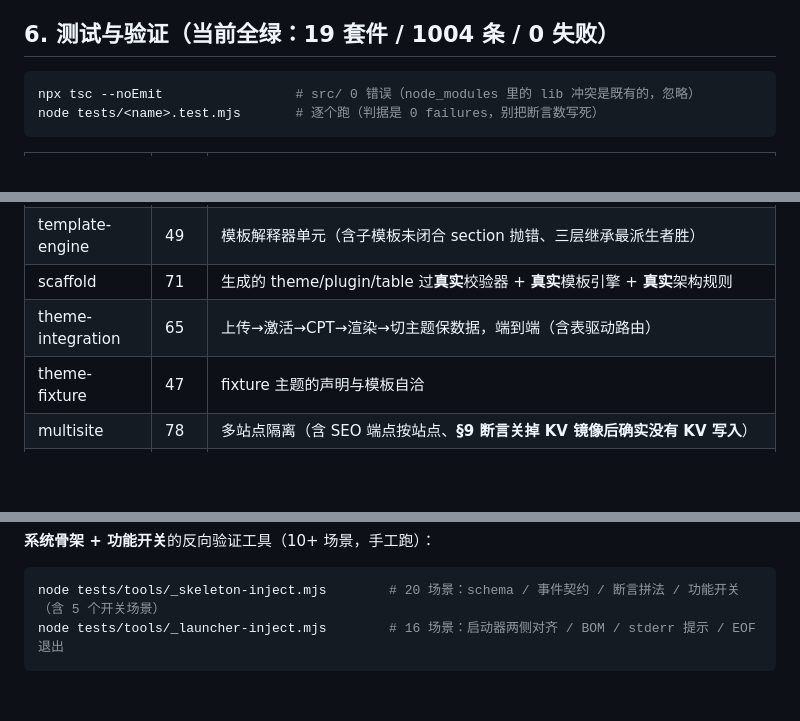
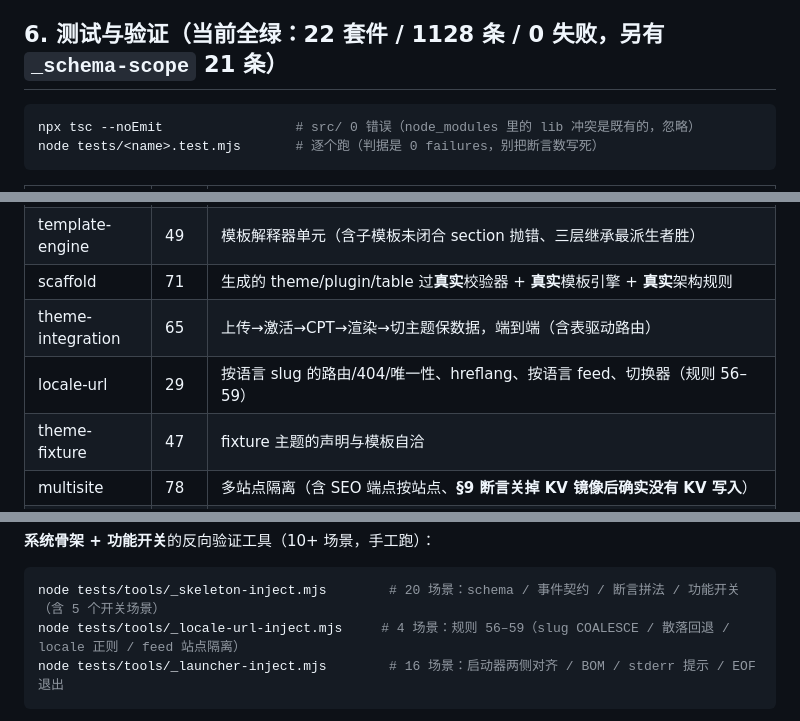
Before and after one commit to unifare/CFCMS, a Markdown page: docs/HANDOVER.md, 3 parts joined by grey strips. Rendered like a GitHub page; blank space fills up the shorter version.

````diff
--- a/docs/HANDOVER.md
+++ b/docs/HANDOVER.md
@@ -317,7 +317,7 @@ theme-api 站点与主题头可伪造、`?? "default"` 地雷、四处 `|| "en"`
   以证明 `null` 是"没行"而不是"过滤被丢掉"）。
 
 
-## 6. 测试与验证（当前全绿：19 套件 / 1004 条 / 0 失败）
+## 6. 测试与验证（当前全绿：22 套件 / 1128 条 / 0 失败，另有 `_schema-scope` 21 条）
 
 ```bash
 npx tsc --noEmit                 # src/ 0 错误（node_modules 里的 lib 冲突是既有的，忽略）
@@ -334,6 +334,7 @@ node tests/<name>.test.mjs       # 逐个跑（判据是 0 failures，别把断
 | template-engine | 49 | 模板解释器单元（含子模板未闭合 section 抛错、三层继承最派生者胜） |
 | scaffold | 71 | 生成的 theme/plugin/table 过**真实**校验器 + **真实**模板引擎 + **真实**架构规则 |
 | theme-integration | 65 | 上传→激活→CPT→渲染→切主题保数据，端到端（含表驱动路由） |
+| locale-url | 29 | 按语言 slug 的路由/404/唯一性、hreflang、按语言 feed、切换器（规则 56–59） |
 | theme-fixture | 47 | fixture 主题的声明与模板自洽 |
 | multisite | 78 | 多站点隔离（含 SEO 端点按站点、**§9 断言关掉 KV 镜像后确实没有 KV 写入**） |
 | i18n | 66 | 多语言四层契约（§5.4① 八条）+ 翻译组 + 主题自有表 |
@@ -374,6 +375,7 @@ node tests/tools/_plugin-pages-inject.mjs    # 10 场景：注入真实缺陷
 
 ```bash
 node tests/tools/_skeleton-inject.mjs        # 20 场景：schema / 事件契约 / 断言拼法 / 功能开关（含 5 个开关场景）
+node tests/tools/_locale-url-inject.mjs     # 4 场景：规则 56–59（slug COALESCE / 散落回退 / locale 正则 / feed 站点隔离）
 node tests/tools/_launcher-inject.mjs        # 16 场景：启动器两侧对齐 / BOM / stderr 提示 / EOF 退出
 ```
 
````
Also changed, not shown: other parts of docs/HANDOVER.md (+1 -0 lines), README.md (+12 -0 lines).
